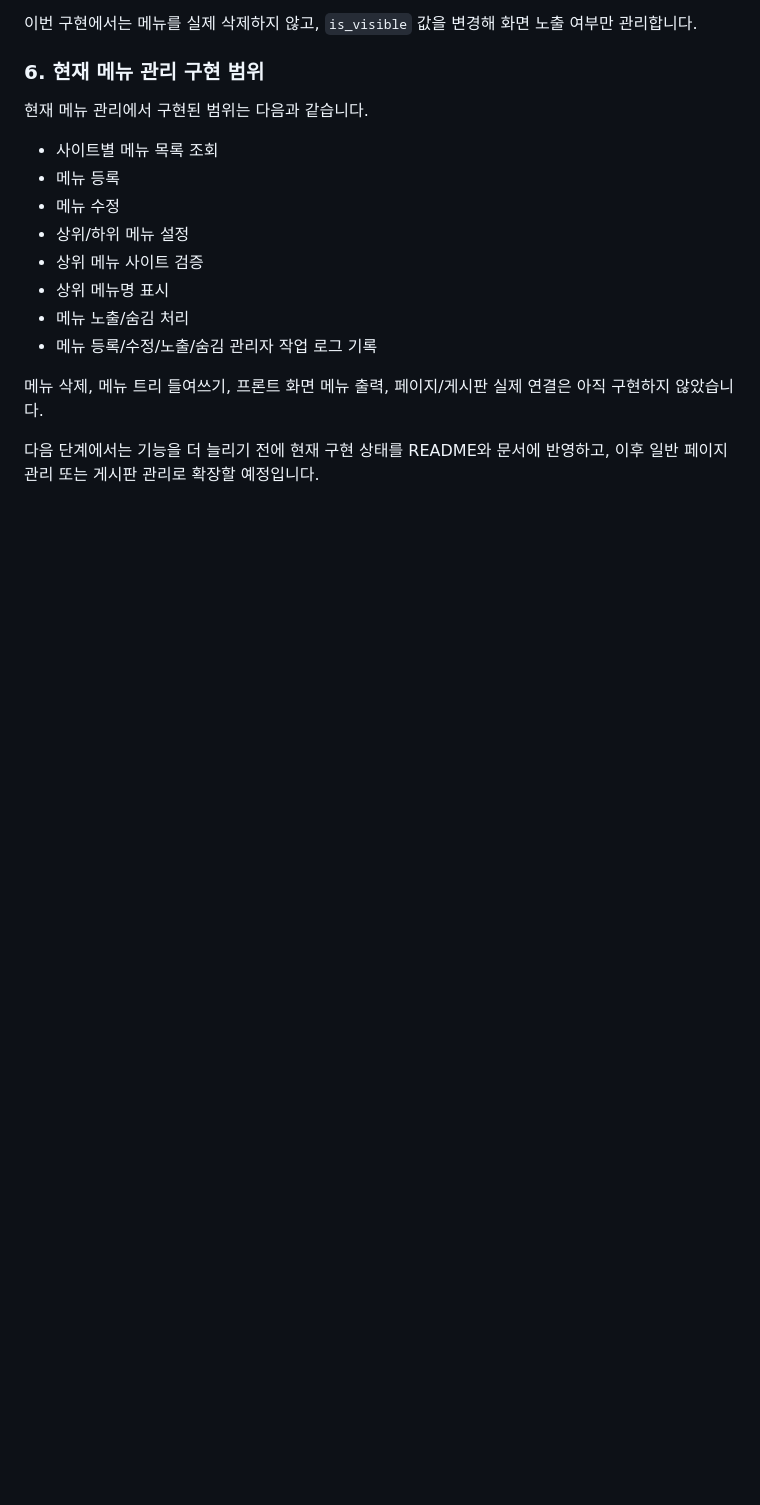
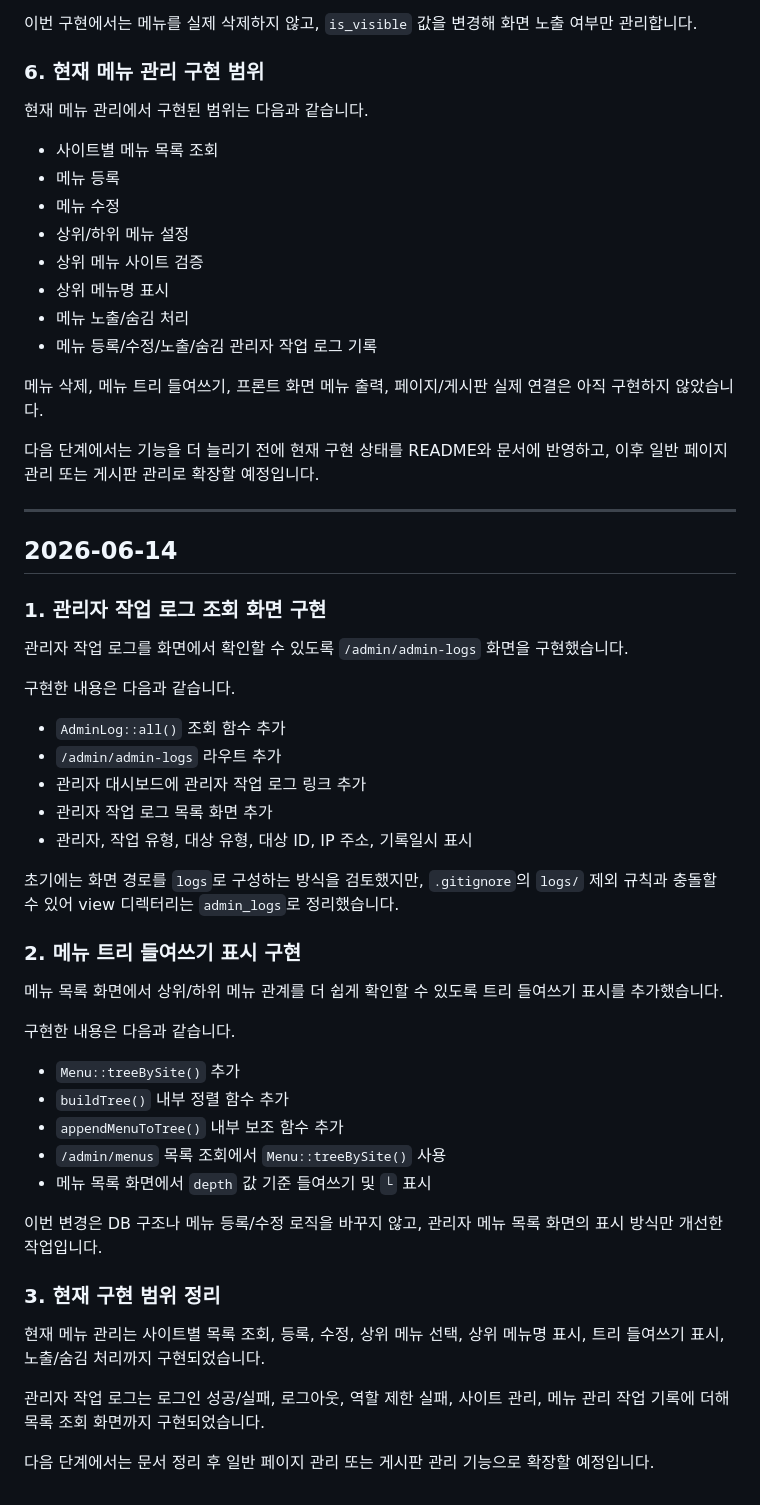
Before and after one commit to kimsixsue/university-cms-php, a Markdown page: docs/dev-log.md, the part around the change. GitHub-like rendering; blank space fills up the shorter version.

Commit message:
Document admin logs and menu tree updates

```diff
--- a/docs/dev-log.md
+++ b/docs/dev-log.md
@@ -598,3 +598,43 @@ DB 연결은 `db()` 함수로 재사용할 수 있게 했고, PDO 옵션으로
 메뉴 삭제, 메뉴 트리 들여쓰기, 프론트 화면 메뉴 출력, 페이지/게시판 실제 연결은 아직 구현하지 않았습니다.
 
 다음 단계에서는 기능을 더 늘리기 전에 현재 구현 상태를 README와 문서에 반영하고, 이후 일반 페이지 관리 또는 게시판 관리로 확장할 예정입니다.
+
+---
+
+## 2026-06-14
+
+### 1. 관리자 작업 로그 조회 화면 구현
+
+관리자 작업 로그를 화면에서 확인할 수 있도록 `/admin/admin-logs` 화면을 구현했습니다.
+
+구현한 내용은 다음과 같습니다.
+
+* `AdminLog::all()` 조회 함수 추가
+* `/admin/admin-logs` 라우트 추가
+* 관리자 대시보드에 관리자 작업 로그 링크 추가
+* 관리자 작업 로그 목록 화면 추가
+* 관리자, 작업 유형, 대상 유형, 대상 ID, IP 주소, 기록일시 표시
+
+초기에는 화면 경로를 `logs`로 구성하는 방식을 검토했지만, `.gitignore`의 `logs/` 제외 규칙과 충돌할 수 있어 view 디렉터리는 `admin_logs`로 정리했습니다.
+
+### 2. 메뉴 트리 들여쓰기 표시 구현
+
+메뉴 목록 화면에서 상위/하위 메뉴 관계를 더 쉽게 확인할 수 있도록 트리 들여쓰기 표시를 추가했습니다.
+
+구현한 내용은 다음과 같습니다.
+
+* `Menu::treeBySite()` 추가
+* `buildTree()` 내부 정렬 함수 추가
+* `appendMenuToTree()` 내부 보조 함수 추가
+* `/admin/menus` 목록 조회에서 `Menu::treeBySite()` 사용
+* 메뉴 목록 화면에서 `depth` 값 기준 들여쓰기 및 `└` 표시
+
+이번 변경은 DB 구조나 메뉴 등록/수정 로직을 바꾸지 않고, 관리자 메뉴 목록 화면의 표시 방식만 개선한 작업입니다.
+
+### 3. 현재 구현 범위 정리
+
+현재 메뉴 관리는 사이트별 목록 조회, 등록, 수정, 상위 메뉴 선택, 상위 메뉴명 표시, 트리 들여쓰기 표시, 노출/숨김 처리까지 구현되었습니다.
+
+관리자 작업 로그는 로그인 성공/실패, 로그아웃, 역할 제한 실패, 사이트 관리, 메뉴 관리 작업 기록에 더해 목록 조회 화면까지 구현되었습니다.
+
+다음 단계에서는 문서 정리 후 일반 페이지 관리 또는 게시판 관리 기능으로 확장할 예정입니다.
```
Also changed, not shown: README.md (+5 -4 lines), docs/screens.md (+3 -3 lines).
